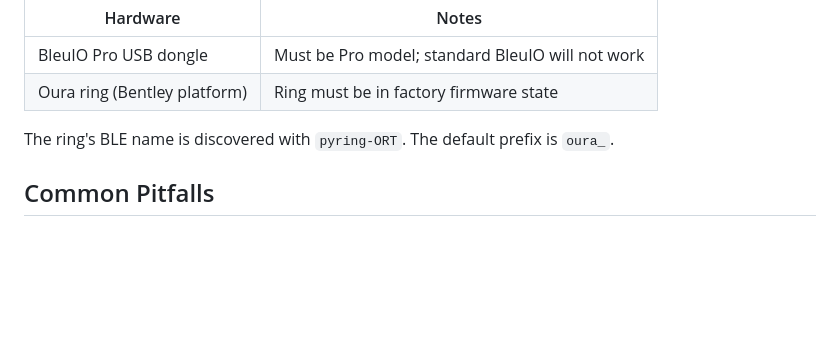
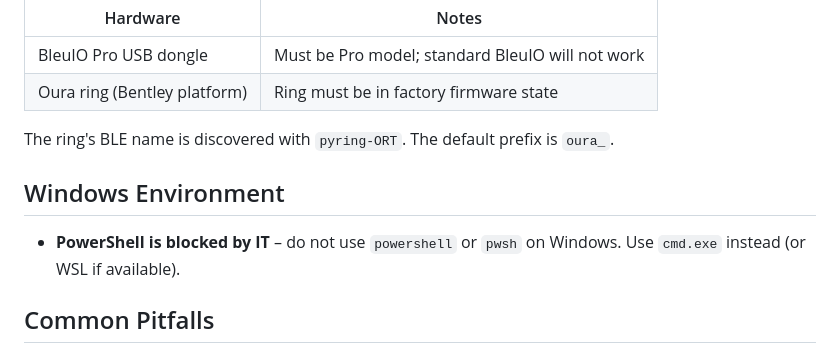
Before and after one commit to james-shull-at-oura/ffu, a Markdown page: CLAUDE.md, the part around the change. Drawn GitHub-style; blank space fills up the shorter version.

Commit message:
Note Windows PowerShell restriction in CLAUDE.md
PowerShell and pwsh are blocked by IT; use cmd.exe on Windows.

https://claude.ai/code/session_011wVMj88Kdi9KY1xkK4bmLG

```diff
--- a/CLAUDE.md
+++ b/CLAUDE.md
@@ -166,6 +166,10 @@ A single workflow `.github/workflows/build-macos.yml`:
 
 The ring's BLE name is discovered with `pyring-ORT`. The default prefix is `oura_`.
 
+## Windows Environment
+
+- **PowerShell is blocked by IT** – do not use `powershell` or `pwsh` on Windows. Use `cmd.exe` instead (or WSL if available).
+
 ## Common Pitfalls
 
 - **`PlatformController` not found:** The package providing it (`platform_controller` or `pyring`) is an internal Oura package not listed in `requirements.txt`. Install it separately.
```
